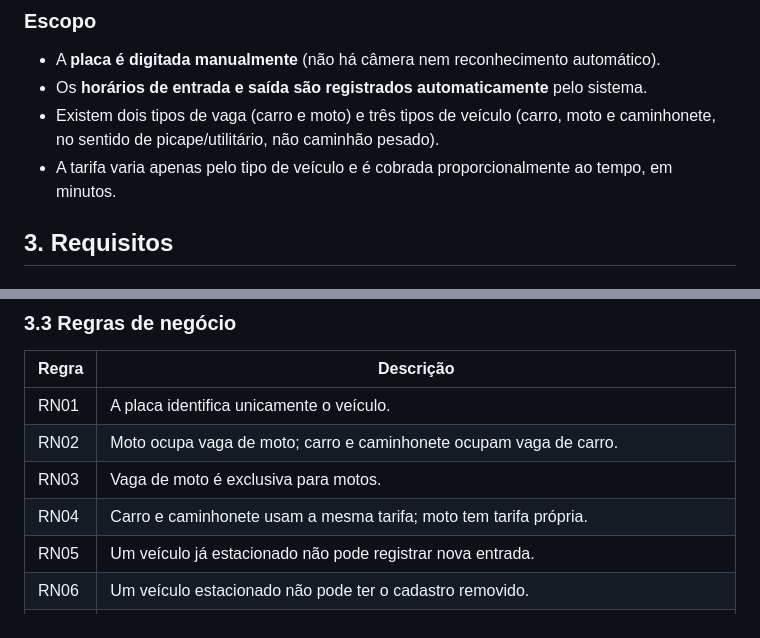
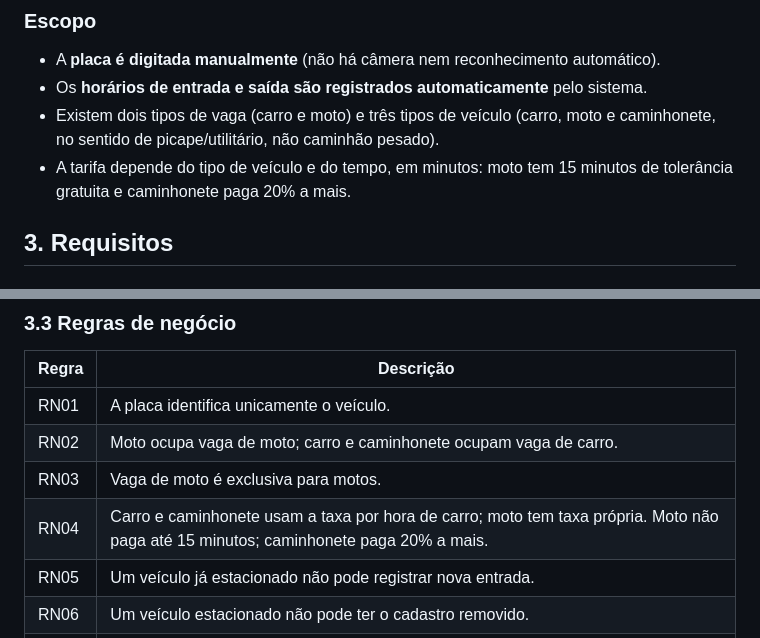
Before and after one commit to MrTicos/Sistema-de-Gerenciamento-de-um-estacionamento-, a Markdown page: docs/RELATORIO.md, 2 parts joined by grey strips. Drawn GitHub-style.

Commit message:
Atualiza o relatório

```diff
--- a/docs/RELATORIO.md
+++ b/docs/RELATORIO.md
@@ -20,7 +20,7 @@ Um estacionamento precisa saber quais vagas estão livres, quem entrou e quando,
 - A **placa é digitada manualmente** (não há câmera nem reconhecimento automático).
 - Os **horários de entrada e saída são registrados automaticamente** pelo sistema.
 - Existem dois tipos de vaga (carro e moto) e três tipos de veículo (carro, moto e caminhonete, no sentido de picape/utilitário, não caminhão pesado).
-- A tarifa varia apenas pelo tipo de veículo e é cobrada proporcionalmente ao tempo, em minutos.
+- A tarifa depende do tipo de veículo e do tempo, em minutos: moto tem 15 minutos de tolerância gratuita e caminhonete paga 20% a mais.
 
 ## 3. Requisitos
 
@@ -56,7 +56,7 @@ Um estacionamento precisa saber quais vagas estão livres, quem entrou e quando,
 | RN01 | A placa identifica unicamente o veículo. |
 | RN02 | Moto ocupa vaga de moto; carro e caminhonete ocupam vaga de carro. |
 | RN03 | Vaga de moto é exclusiva para motos. |
-| RN04 | Carro e caminhonete usam a mesma tarifa; moto tem tarifa própria. |
+| RN04 | Carro e caminhonete usam a taxa por hora de carro; moto tem taxa própria. Moto não paga até 15 minutos; caminhonete paga 20% a mais. |
 | RN05 | Um veículo já estacionado não pode registrar nova entrada. |
 | RN06 | Um veículo estacionado não pode ter o cadastro removido. |
 | RN07 | O histórico de estadias é preservado mesmo que o cadastro do veículo seja removido. |
```
